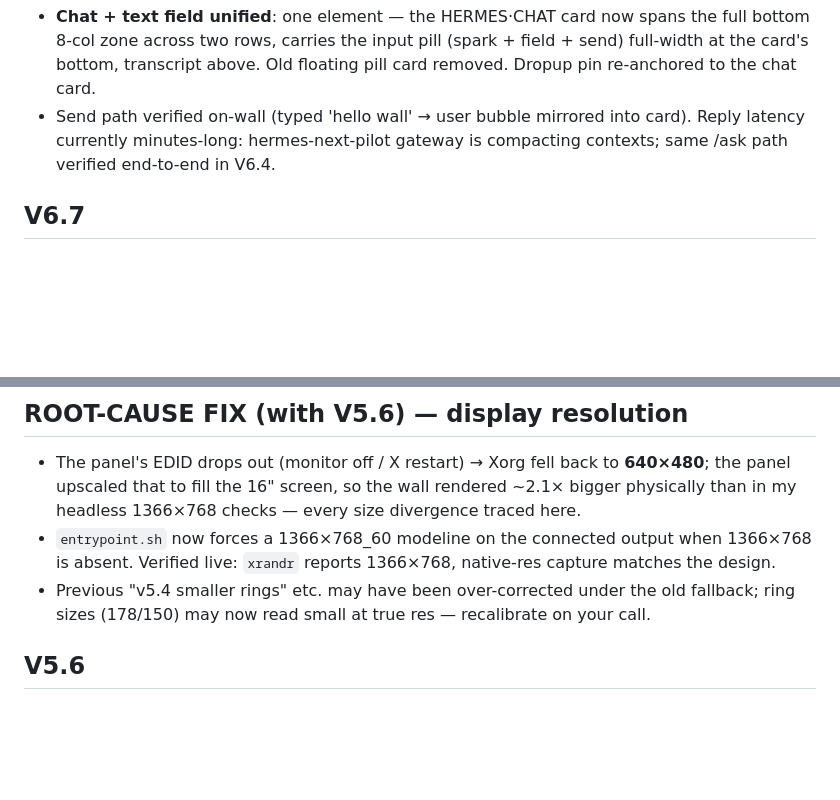
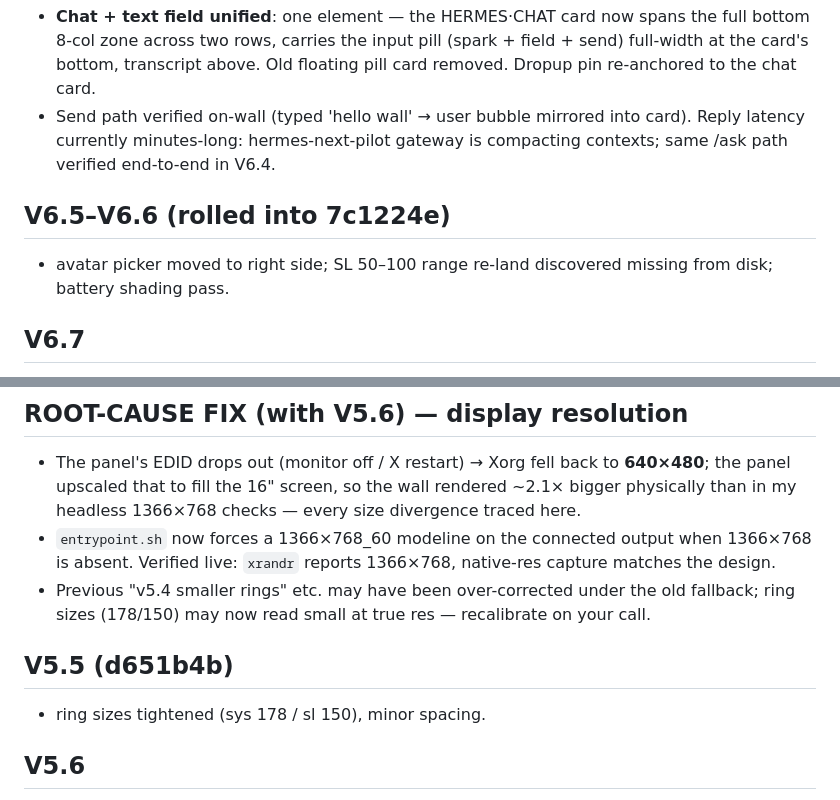
Before and after one commit to Gabebac/homelab-kiosk, a Markdown page: CHANGELOG.md, 2 parts joined by grey strips. Rendered like a GitHub page; blank space fills up the shorter version.

Commit message:
CHANGELOG: add V5.5 and V6.5-6.6 notes

```diff
--- a/CHANGELOG.md
+++ b/CHANGELOG.md
@@ -50,6 +50,9 @@
 - **Chat + text field unified**: one element — the HERMES·CHAT card now spans the full bottom 8-col zone across two rows, carries the input pill (spark + field + send) full-width at the card's bottom, transcript above. Old floating pill card removed. Dropup pin re-anchored to the chat card.
 - Send path verified on-wall (typed 'hello wall' → user bubble mirrored into card). Reply latency currently minutes-long: hermes-next-pilot gateway is compacting contexts; same /ask path verified end-to-end in V6.4.
 
+## V6.5–V6.6 (rolled into 7c1224e)
+- avatar picker moved to right side; SL 50–100 range re-land discovered missing from disk; battery shading pass.
+
 ## V6.7
 - **Starlink range actually fixed this time**: root cause twofold — the V6.3 50-100 edit never reached disk (silent-edit bug, third occurrence), and the SL bridge's `down/up` keys mapped to val2/val3 while the 2-segment chart displays val1/val2 (so DOWN showed a stale seed sliver). KEYMAP now respects `activeSegments: 2`: down→val1, up→val2. Wall shows DOWN 50 / UP 55, both arcs past half-circle.
 - Battery fill: bright core + darker edges (radial highlight + vertical edge shading), ring-style.
@@ -95,6 +98,9 @@
 - The panel's EDID drops out (monitor off / X restart) → Xorg fell back to **640×480**; the panel upscaled that to fill the 16" screen, so the wall rendered ~2.1× bigger physically than in my headless 1366×768 checks — every size divergence traced here.
 - `entrypoint.sh` now forces a 1366×768_60 modeline on the connected output when 1366×768 is absent. Verified live: `xrandr` reports 1366×768, native-res capture matches the design.
 - Previous "v5.4 smaller rings" etc. may have been over-corrected under the old fallback; ring sizes (178/150) may now read small at true res — recalibrate on your call.
+
+## V5.5 (d651b4b)
+- ring sizes tightened (sys 178 / sl 150), minor spacing.
 
 ## V5.6
 - Starlink ring: 2 segments only (SIG + OBS; down/up stay in the side rows). Enabled 2-slot activeSegments (template clamped at min 3).
```
